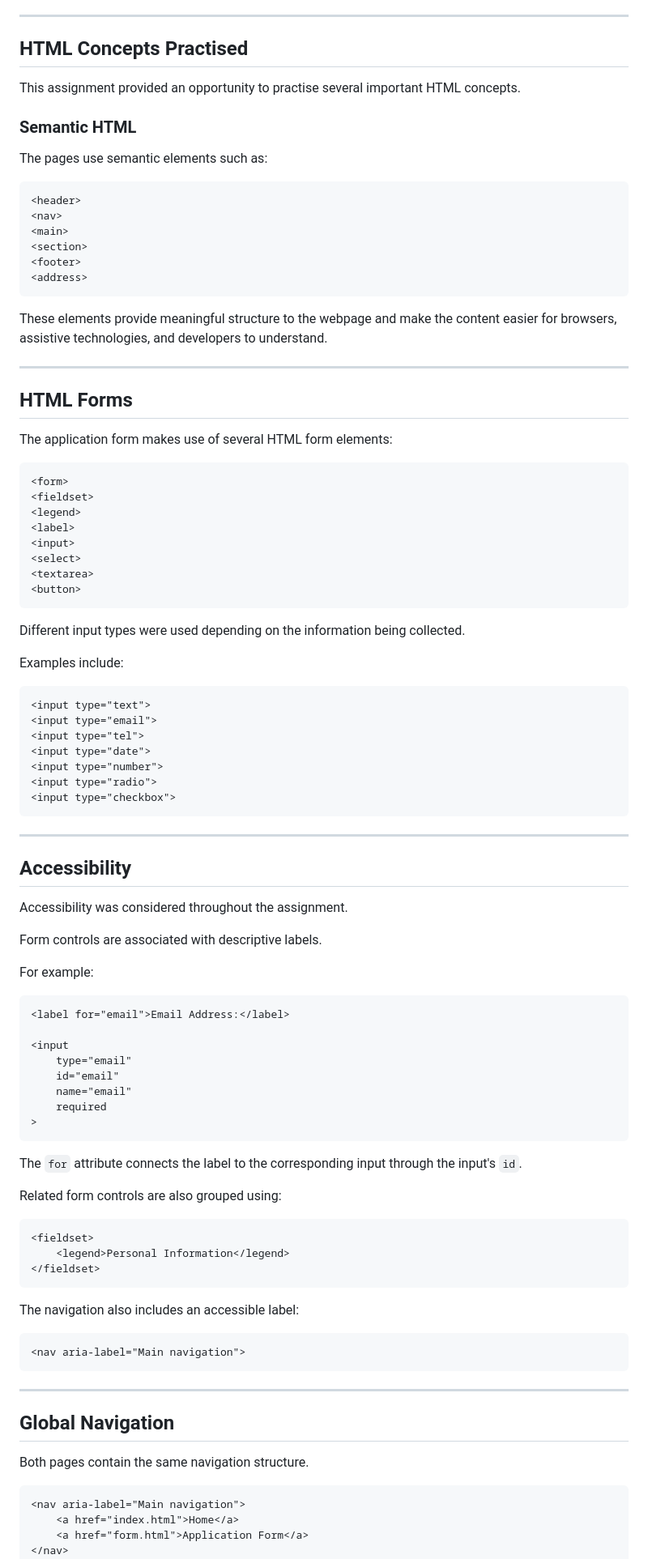
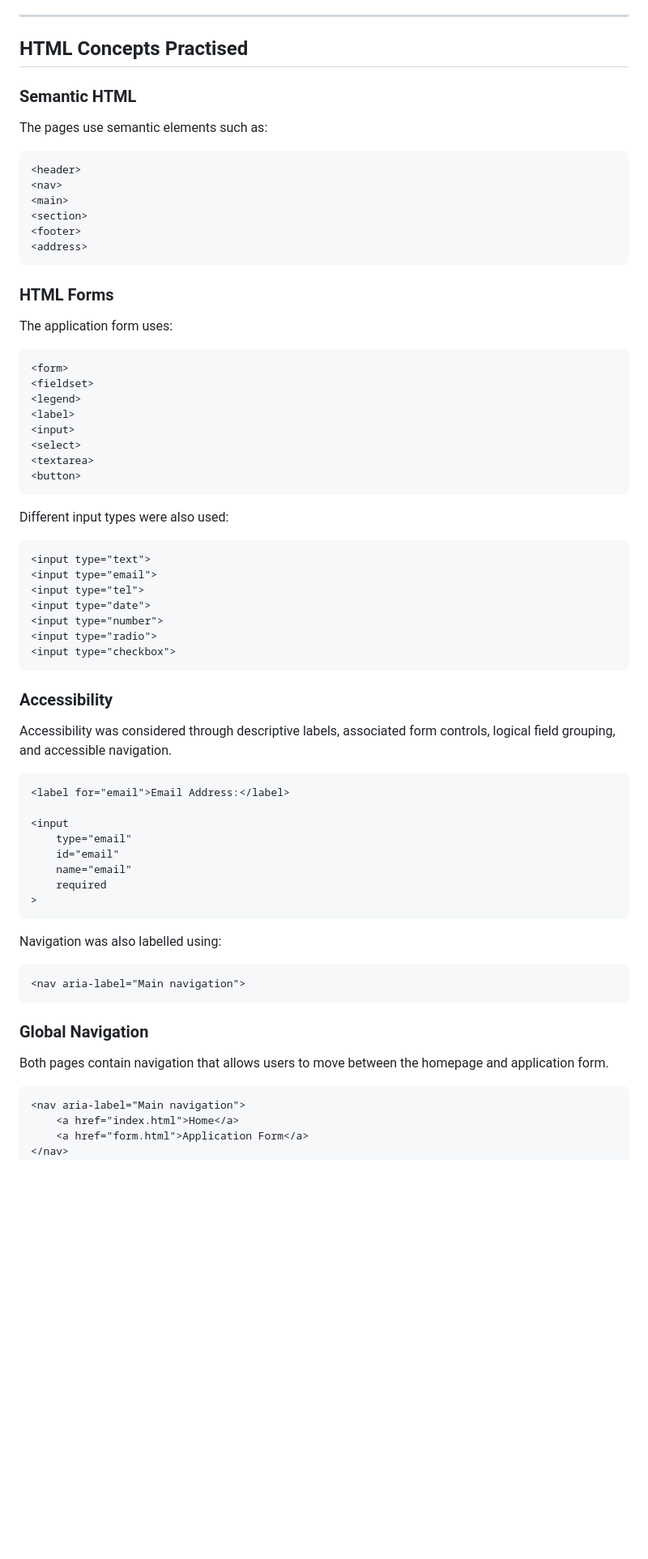
Before and after one commit to Bherney/Alt_School, a Markdown page: first_assignment/brief_01.md, the part around one of its changes. Shown at 81% size. Rendered like a GitHub page; blank space fills up the shorter version.

````diff
--- a/first_assignment/brief_01.md
+++ b/first_assignment/brief_01.md
@@ -64,8 +67,6 @@ The form is divided into logical sections:
 
 ## HTML Concepts Practised
 
-This assignment provided an opportunity to practise several important HTML concepts.
-
 ### Semantic HTML
 
 The pages use semantic elements such as:
@@ -79,13 +80,9 @@ The pages use semantic elements such as:
 <address>
 ```
 
-These elements provide meaningful structure to the webpage and make the content easier for browsers, assistive technologies, and developers to understand.
+### HTML Forms
 
----
-
-## HTML Forms
-
-The application form makes use of several HTML form elements:
+The application form uses:
 
 ```html
 <form>
@@ -98,9 +95,7 @@ The application form makes use of several HTML form elements:
 <button>
 ```
 
-Different input types were used depending on the information being collected.
-
-Examples include:
+Different input types were also used:
 
 ```html
 <input type="text">
@@ -112,15 +107,9 @@ Examples include:
 <input type="checkbox">
 ```
 
----
+### Accessibility
 
-## Accessibility
-
-Accessibility was considered throughout the assignment.
-
-Form controls are associated with descriptive labels.
-
-For example:
+Accessibility was considered through descriptive labels, associated form controls, logical field grouping, and accessible navigation.
 
 ```html
 <label for="email">Email Address:</label>
@@ -133,27 +122,15 @@ For example:
 >
 ```
 
-The `for` attribute connects the label to the corresponding input through the input's `id`.
-
-Related form controls are also grouped using:
-
-```html
-<fieldset>
-    <legend>Personal Information</legend>
-</fieldset>
-```
-
-The navigation also includes an accessible label:
+Navigation was also labelled using:
 
 ```html
 <nav aria-label="Main navigation">
 ```
 
----
+### Global Navigation
 
-## Global Navigation
-
-Both pages contain the same navigation structure.
+Both pages contain navigation that allows users to move between the homepage and application form.
 
 ```html
 <nav aria-label="Main navigation">
````
Also changed, not shown: other parts of first_assignment/brief_01.md (+70 -34 lines).
